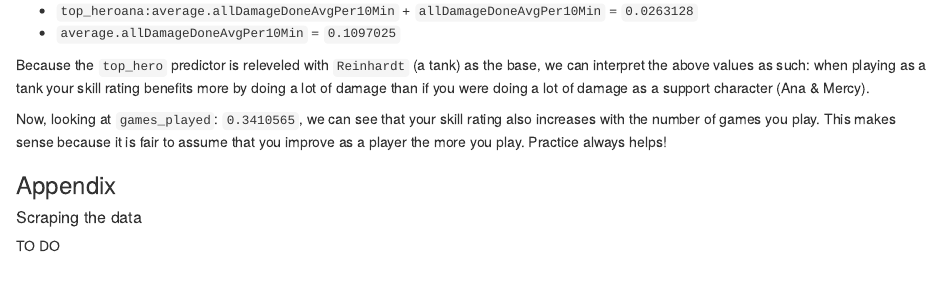
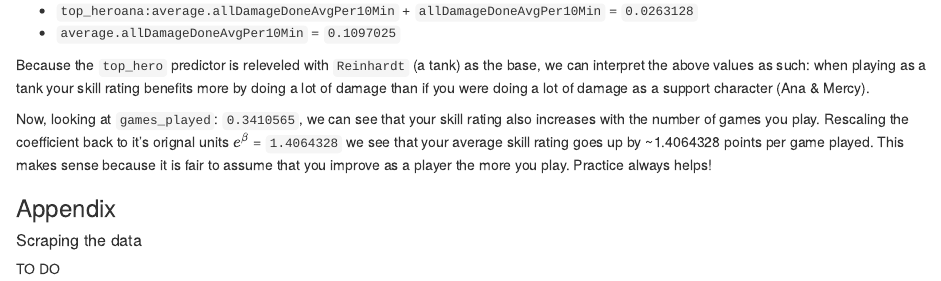
Before and after one commit to bdeignan/overwatch-analysis, an R Markdown document (overwatch-analysis.Rmd): the page in a window 1100 px wide, from 13500 px down. Rendered offline with R 4.5, knitr and Pandoc, with nearby package versions; some code elsewhere in the file could not run offline.

Commit message:
Rescale games_played coefficient for interpretation

```diff
--- a/overwatch-analysis.Rmd
+++ b/overwatch-analysis.Rmd
@@ -383,7 +383,7 @@ We can see this by comparing our coefficients:
 
 Because the `top_hero` predictor is releveled with `Reinhardt` (a tank) as the base, we can interpret the above values as such: when playing as a tank your skill rating benefits more by doing a lot of damage than if you were doing a lot of damage as a support character (Ana & Mercy).
 
-Now, looking at `games_played`: ``r coef(back_aic)["games_played"]``, we can see that your skill rating also increases with the number of games you play. This makes sense because it is fair to assume that you improve as a player the more you play. Practice always helps!
+Now, looking at `games_played`: ``r coef(back_aic)["games_played"]``, we can see that your skill rating also increases with the number of games you play. Rescaling the coefficient back to it's orignal units $e^\beta$ = ``r exp(coef(back_aic)["games_played"])`` we see that your average skill rating goes up by ~`r exp(coef(back_aic)["games_played"])` points per game played. This makes sense because it is fair to assume that you improve as a player the more you play. Practice always helps!
 
 ### Appendix
 
```
